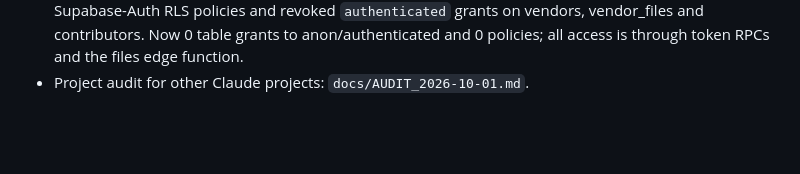
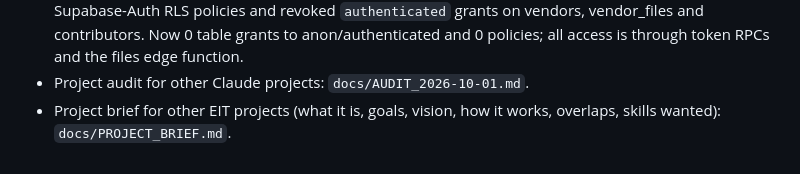
Before and after one commit to Danielg972/eit-vendors, a Markdown page: README.md, the part around the change. Rendered like a GitHub page; blank space fills up the shorter version.

Commit message:
Project brief for other EIT projects
Co-Authored-By: Claude Opus 5.5 <noreply@anthropic.com>
Claude-Session: https://claude.ai/code/session_01Daez744AnynyfRDLDSF9WS

```diff
--- a/README.md
+++ b/README.md
@@ -57,3 +57,4 @@ Shared vendor list for Eretz Israel Tours colleagues. Static single-page app (Gi
 - Imported Daniel's old "Providers Master List" Google Sheet (2026-10-01): 33 new suppliers, all hidden and pending until approved in Review. Each carries a visible "Imported from an older list. Not yet verified" line in Notes; old prices are saved as private price lines (source "Old Providers Master List — old, verify"), and old quotes, ratings and commissions are in the private note. For 7 suppliers already on the list (Ein Gedi, Stalactite Cave, Eretz Bereishit, The Squadron, ToMo Candy, Kibbutz Lavi, Travel Deal) the old figures were only appended to the private note.
 - Security cleanup (1 Oct 2026, found while writing docs/AUDIT_2026-10-01.md): dropped 11 leftover Supabase-Auth RLS policies and revoked `authenticated` grants on vendors, vendor_files and contributors. Now 0 table grants to anon/authenticated and 0 policies; all access is through token RPCs and the files edge function.
 - Project audit for other Claude projects: `docs/AUDIT_2026-10-01.md`.
+- Project brief for other EIT projects (what it is, goals, vision, how it works, overlaps, skills wanted): `docs/PROJECT_BRIEF.md`.
```
Also changed, not shown: docs/PROJECT_BRIEF.md (added, +154 -0 lines).
